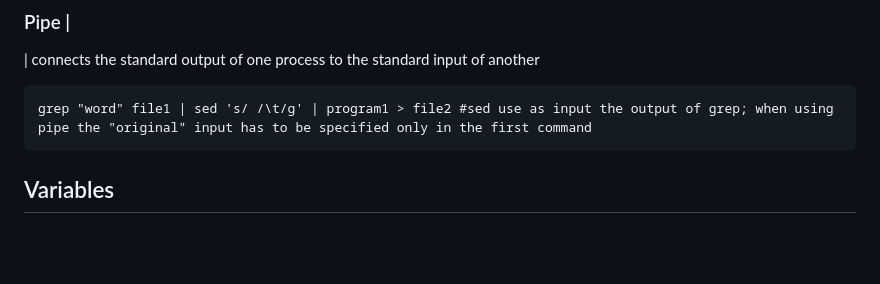
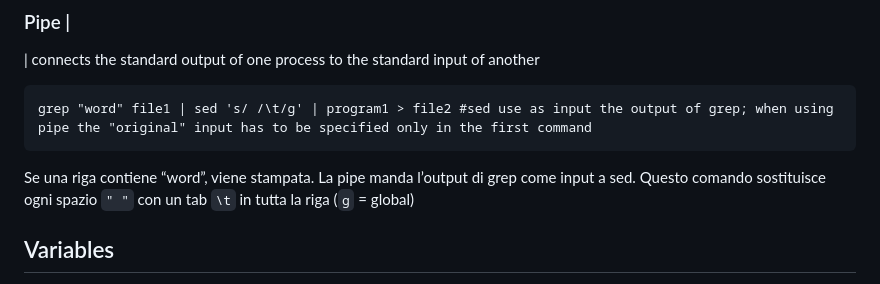
Before and after one commit to LDoni/Microbiologia_Molecolare_2025, a Markdown page: BASH/introduzione_BASH.md, the part around the change. GitHub-like rendering; blank space fills up the shorter version.

````diff
--- a/BASH/introduzione_BASH.md
+++ b/BASH/introduzione_BASH.md
@@ -99,6 +99,8 @@ sed '/Locus/d' file #delete any row containing "Locus"
 ```
 grep "word" file1 | sed 's/ /\t/g' | program1 > file2 #sed use as input the output of grep; when using pipe the "original" input has to be specified only in the first command
 ```
+Se una riga contiene “word”, viene stampata. La pipe manda l’output di grep come input a sed. Questo comando sostituisce ogni spazio `" "` con un tab `\t` in tutta la riga (`g` = global)
+
 ## Variables
 A variable in bash can be anything, a number, a character, a string of characters, a file, a folder.
 Variables are in bash are indicated with $
````
